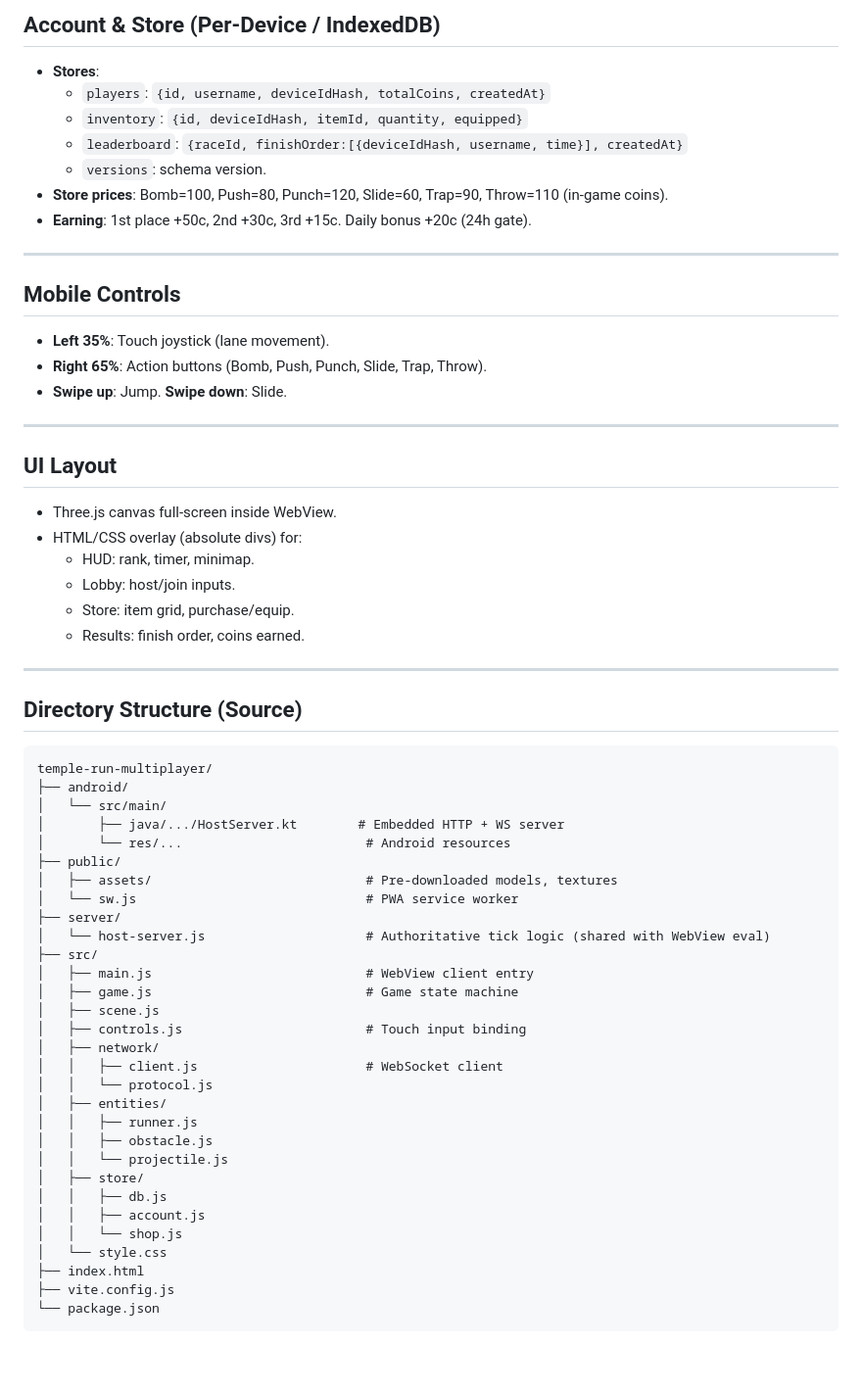
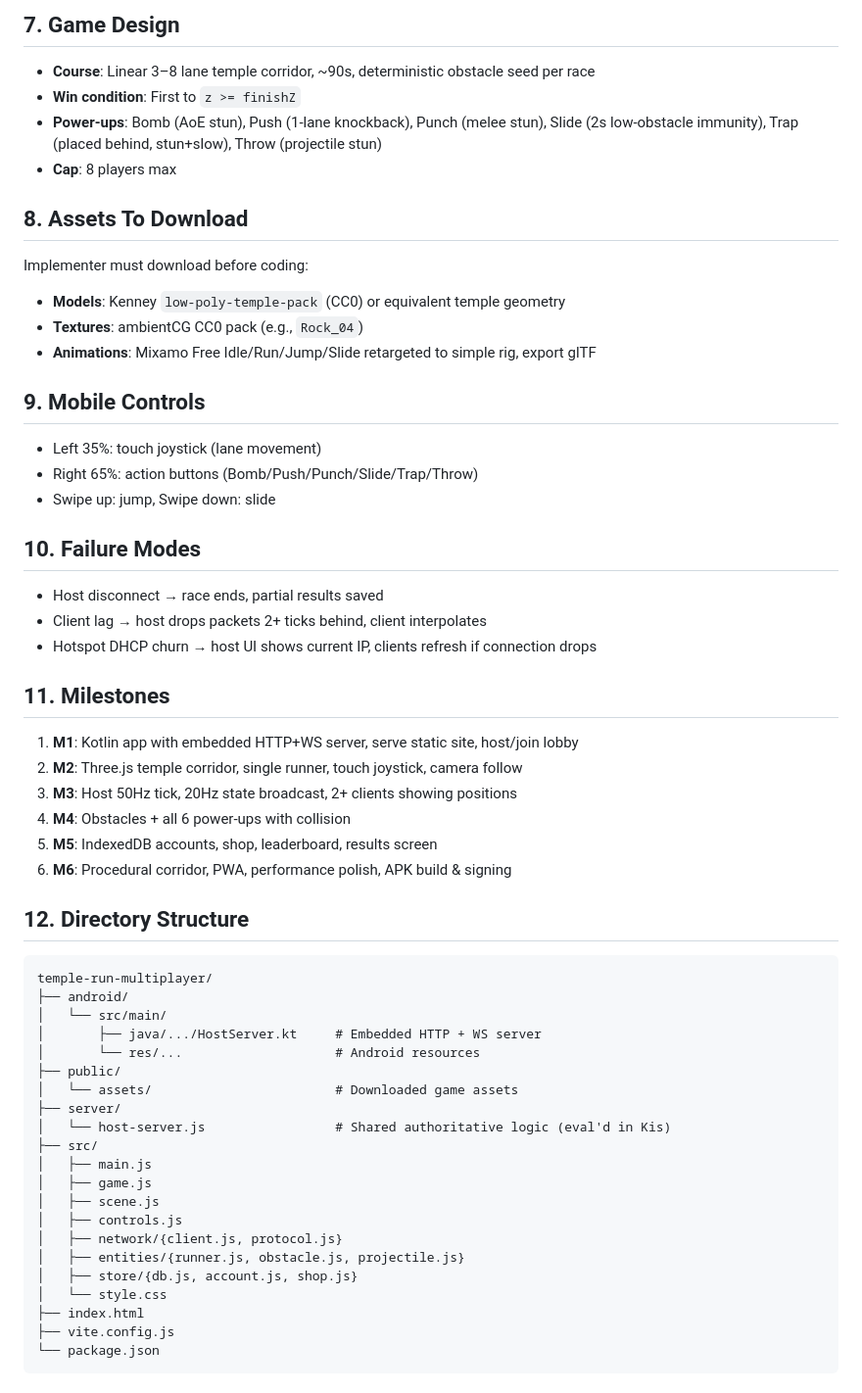
Before and after one commit to foysalkhan288-rgb/kilotest, a Markdown page: .kilo/plans/1784798569170-multiplayer-temple-run-plan.md, the part around one of its changes. Shown at 98% size. GitHub-like rendering; blank space fills up the shorter version.

````diff
--- a/.kilo/plans/1784798569170-multiplayer-temple-run-plan.md
+++ b/.kilo/plans/1784798569170-multiplayer-temple-run-plan.md
@@ -64,60 +45,53 @@ Implementation agent must source free/open-source assets before building:
 
-## Account & Store (Per-Device / IndexedDB)
-- **Stores**:
-  - `players`: `{id, username, deviceIdHash, totalCoins, createdAt}`
-  - `inventory`: `{id, deviceIdHash, itemId, quantity, equipped}`
-  - `leaderboard`: `{raceId, finishOrder:[{deviceIdHash, username, time}], createdAt}`
-  - `versions`: schema version.
-- **Store prices**: Bomb=100, Push=80, Punch=120, Slide=60, Trap=90, Throw=110 (in-game coins).
-- **Earning**: 1st place +50c, 2nd +30c, 3rd +15c. Daily bonus +20c (24h gate).
+## 7. Game Design
+- **Course**: Linear 3–8 lane temple corridor, ~90s, deterministic obstacle seed per race
+- **Win condition**: First to `z >= finishZ`
+- **Power-ups**: Bomb (AoE stun), Push (1-lane knockback), Punch (melee stun), Slide (2s low-obstacle immunity), Trap (placed behind, stun+slow), Throw (projectile stun)
+- **Cap**: 8 players max
 
----
+## 8. Assets To Download
+Implementer must download before coding:
+- **Models**: Kenney `low-poly-temple-pack` (CC0) or equivalent temple geometry
+- **Textures**: ambientCG CC0 pack (e.g., `Rock_04`)
+- **Animations**: Mixamo Free Idle/Run/Jump/Slide retargeted to simple rig, export glTF
 
-## Mobile Controls
-- **Left 35%**: Touch joystick (lane movement).
-- **Right 65%**: Action buttons (Bomb, Push, Punch, Slide, Trap, Throw).
-- **Swipe up**: Jump. **Swipe down**: Slide.
+## 9. Mobile Controls
+- Left 35%: touch joystick (lane movement)
+- Right 65%: action buttons (Bomb/Push/Punch/Slide/Trap/Throw)
+- Swipe up: jump, Swipe down: slide
 
----
+## 10. Failure Modes
+- Host disconnect → race ends, partial results saved
+- Client lag → host drops packets 2+ ticks behind, client interpolates
+- Hotspot DHCP churn → host UI shows current IP, clients refresh if connection drops
 
-## UI Layout
-- Three.js canvas full-screen inside WebView.
-- HTML/CSS overlay (absolute divs) for:
-  - HUD: rank, timer, minimap.
-  - Lobby: host/join inputs.
-  - Store: item grid, purchase/equip.
-  - Results: finish order, coins earned.
+## 11. Milestones
+1. **M1**: Kotlin app with embedded HTTP+WS server, serve static site, host/join lobby
+2. **M2**: Three.js temple corridor, single runner, touch joystick, camera follow
+3. **M3**: Host 50Hz tick, 20Hz state broadcast, 2+ clients showing positions
+4. **M4**: Obstacles + all 6 power-ups with collision
+5. **M5**: IndexedDB accounts, shop, leaderboard, results screen
+6. **M6**: Procedural corridor, PWA, performance polish, APK build & signing
 
----
-
-## Directory Structure (Source)
+## 12. Directory Structure
 ```
 temple-run-multiplayer/
 ├── android/
 │   └── src/main/
-│       ├── java/.../HostServer.kt        # Embedded HTTP + WS server
-│       └── res/...                        # Android resources
+│       ├── java/.../HostServer.kt     # Embedded HTTP + WS server
+│       └── res/...                    # Android resources
 ├── public/
-│   ├── assets/                            # Pre-downloaded models, textures
-│   └── sw.js                              # PWA service worker
+│   └── assets/                        # Downloaded game assets
 ├── server/
-│   └── host-server.js                     # Authoritative tick logic (shared with WebView eval)
+│   └── host-server.js                 # Shared authoritative logic (eval'd in Kis)
 ├── src/
-│   ├── main.js                            # WebView client entry
-│   ├── game.js                            # Game state machine
+│   ├── main.js
+│   ├── game.js
 │   ├── scene.js
-│   ├── controls.js                        # Touch input binding
-│   ├── network/
-│   │   ├── client.js                      # WebSocket client
-│   │   └── protocol.js
-│   ├── entities/
-│   │   ├── runner.js
-│   │   ├── obstacle.js
-│   │   └── projectile.js
-│   ├── store/
-│   │   ├── db.js
-│   │   ├── account.js
-│   │   └── shop.js
+│   ├── controls.js
+│   ├── network/{client.js, protocol.js}
+│   ├── entities/{runner.js, obstacle.js, projectile.js}
+│   ├── store/{db.js, account.js, shop.js}
 │   └── style.css
 ├── index.html
 ├── vite.config.js
````
Also changed, not shown: other parts of .kilo/plans/1784798569170-multiplayer-temple-run-plan.md (+39 -78 lines).
